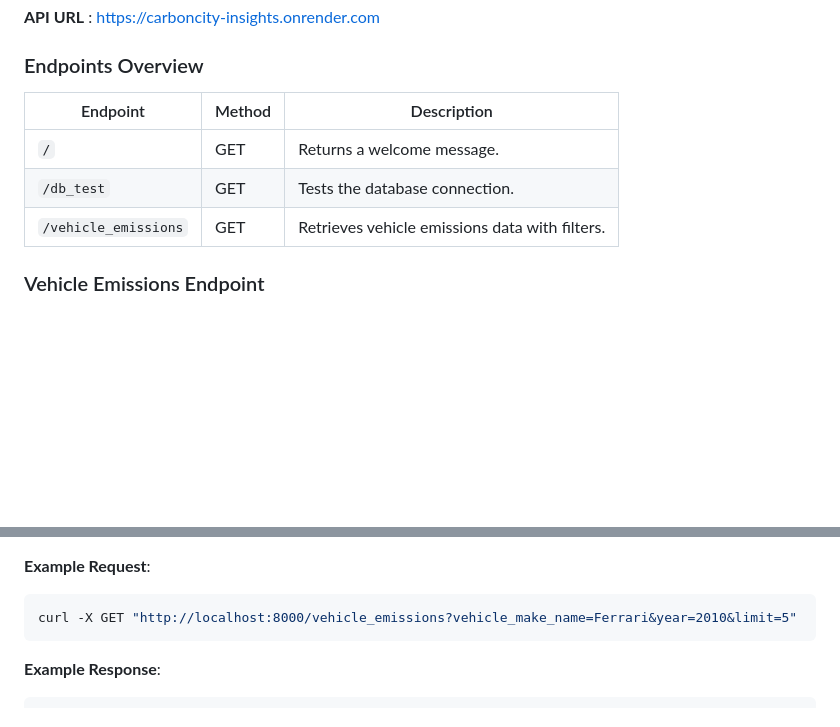
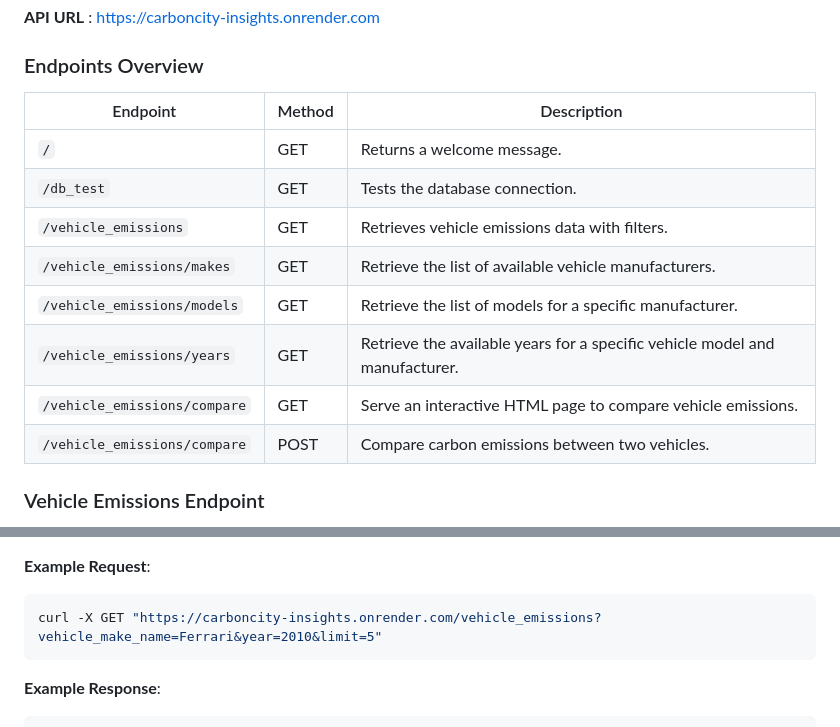
Before and after one commit to Mohamed-El-Madiouni/CarbonCity-Insights, a Markdown page: README.md, 2 parts joined by grey strips. Drawn GitHub-style; blank space fills up the shorter version.

````diff
--- a/README.md
+++ b/README.md
@@ -100,11 +100,16 @@ The API documentation will be available at http://localhost:8000/docs.
 
 ### Endpoints Overview
 
-| Endpoint | Method | Description |
-|----------|--------|-------------|
-| `/` | GET | Returns a welcome message. |
-| `/db_test` | GET | Tests the database connection. |
-| `/vehicle_emissions` | GET | Retrieves vehicle emissions data with filters. |
+| Endpoint                     | Method | Description |
+|------------------------------|--------|-------------|
+| `/`                          | GET    | Returns a welcome message. |
+| `/db_test`                   | GET    | Tests the database connection. |
+| `/vehicle_emissions`         | GET    | Retrieves vehicle emissions data with filters. |
+| `/vehicle_emissions/makes`   | GET    | Retrieve the list of available vehicle manufacturers. |
+| `/vehicle_emissions/models`  | GET    | Retrieve the list of models for a specific manufacturer. |
+| `/vehicle_emissions/years`   | GET    | Retrieve the available years for a specific vehicle model and manufacturer. |
+| `/vehicle_emissions/compare` | GET    | Serve an interactive HTML page to compare vehicle emissions. |
+| `/vehicle_emissions/compare` | POST   | Compare carbon emissions between two vehicles. |
 
 ### Vehicle Emissions Endpoint
 
@@ -120,7 +125,7 @@ The API documentation will be available at http://localhost:8000/docs.
 
 **Example Request**:
 ```bash
-curl -X GET "http://localhost:8000/vehicle_emissions?vehicle_make_name=Ferrari&year=2010&limit=5"
+curl -X GET "https://carboncity-insights.onrender.com/vehicle_emissions?vehicle_make_name=Ferrari&year=2010&limit=5"
 ```
 
 **Example Response**:
````
Also changed, not shown: other parts of README.md (+134 -0 lines).
